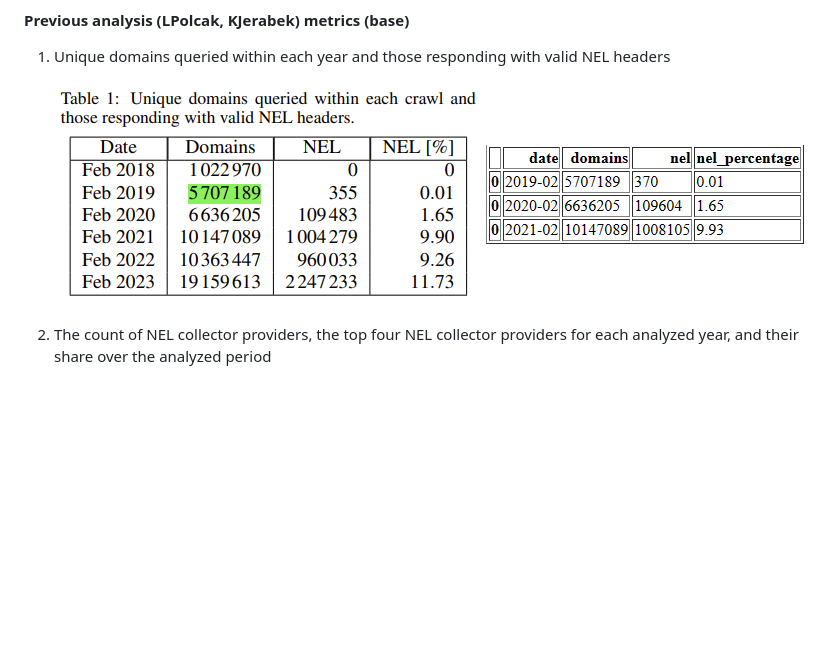
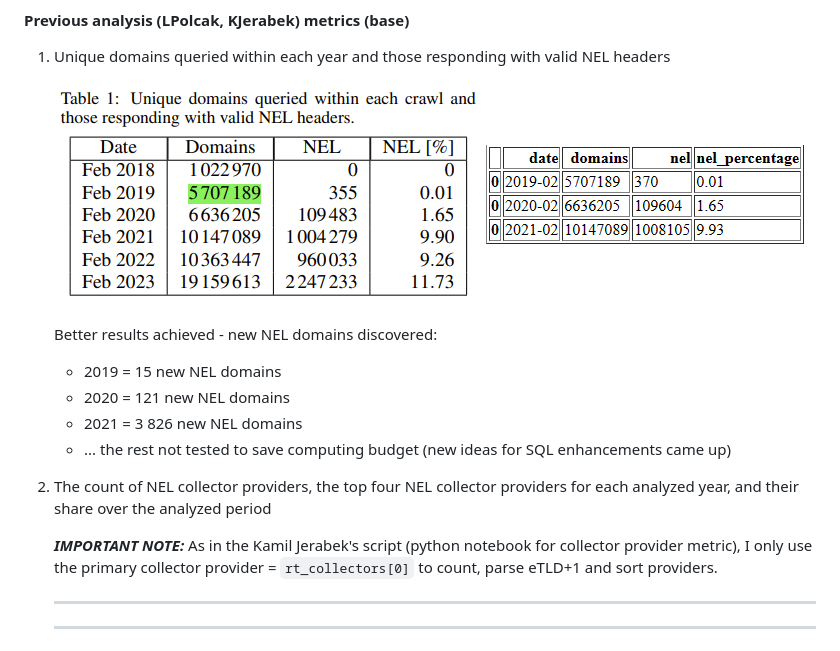
Before and after one commit to JurikMatej/IBP-NEL-Analysis-Scripts, a Markdown page: docs/NEL-analysis-data-contract.md, the part around the change printed below. Drawn GitHub-style; blank space fills up the shorter version.

```diff
--- a/docs/NEL-analysis-data-contract.md
+++ b/docs/NEL-analysis-data-contract.md
@@ -106,9 +106,21 @@ All data files must be stored in the same directory.
       ![yearly_nel_deployment.png](yearly_nel_deployment.png)
       ![yearly_nel_deployment_new.png](yearly_nel_deployment_new.png)
 
+      Better results achieved - new NEL domains discovered:
+      - 2019 = 15 new NEL domains
+      - 2020 = 121 new NEL domains
+      - 2021 = 3 826 new NEL domains
+      - ... the rest not tested to save computing budget (new ideas for SQL enhancements came up)
+
 
 2. The count of NEL collector providers, the top four NEL collector providers for each analyzed year, and their share
    over the analyzed period
+
+      **_IMPORTANT NOTE:_** As in the Kamil Jerabek's script (python notebook for collector provider metric),
+      I only use the primary collector provider = `rt_collectors[0]` to count, parse eTLD+1 and sort providers.
+
+      -------------------------
+      -------------------------
 
       ![nel_collector_providers.png](nel_collector_providers.png)
       ![nel_collector_providers_new.png](nel_collector_providers_new.png)
```
Also changed, not shown: other parts of docs/NEL-analysis-data-contract.md (+24 -4 lines).
